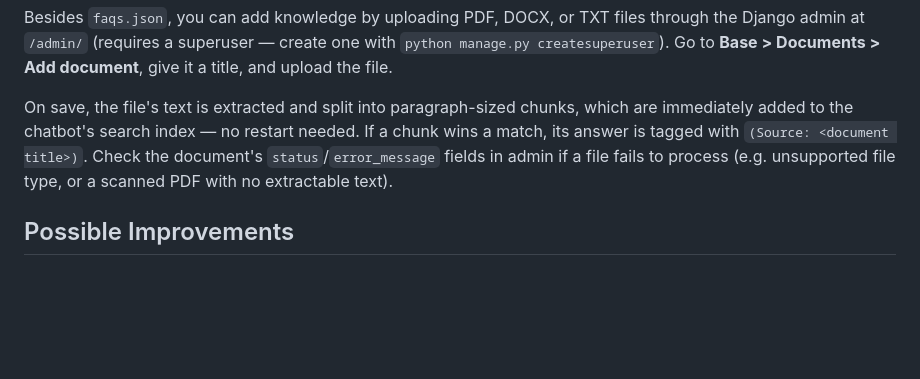
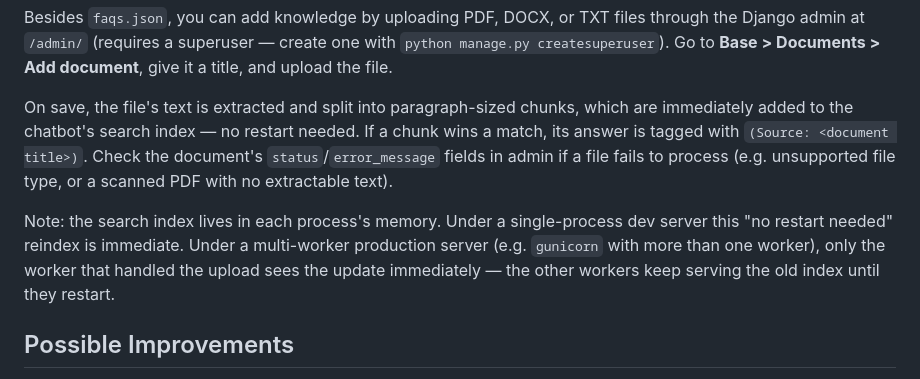
Before and after one commit to sumitkumar1233edeedad/CodeAlpha_FAQChatbot, a Markdown page: README.md, the part around the change. Rendered like a GitHub page; blank space fills up the shorter version.

Commit message:
Note multi-worker index staleness caveat in README
Per final review: rebuild_index() mutates per-process module globals,
so under a multi-worker gunicorn deployment only the worker that
handled the upload sees the reindex immediately -- others need a
restart. Doesn't affect single-worker/dev usage.

```diff
--- a/README.md
+++ b/README.md
@@ -76,6 +76,12 @@ needed. If a chunk wins a match, its answer is tagged with
 fields in admin if a file fails to process (e.g. unsupported file type, or a
 scanned PDF with no extractable text).
 
+Note: the search index lives in each process's memory. Under a single-process
+dev server this "no restart needed" reindex is immediate. Under a
+multi-worker production server (e.g. `gunicorn` with more than one worker),
+only the worker that handled the upload sees the update immediately — the
+other workers keep serving the old index until they restart.
+
 ## Possible Improvements
 - Swap TF-IDF for `sentence-transformers` embeddings for genuine semantic matching
   (would fix the "money back" vs "refund" style mismatches)
```
